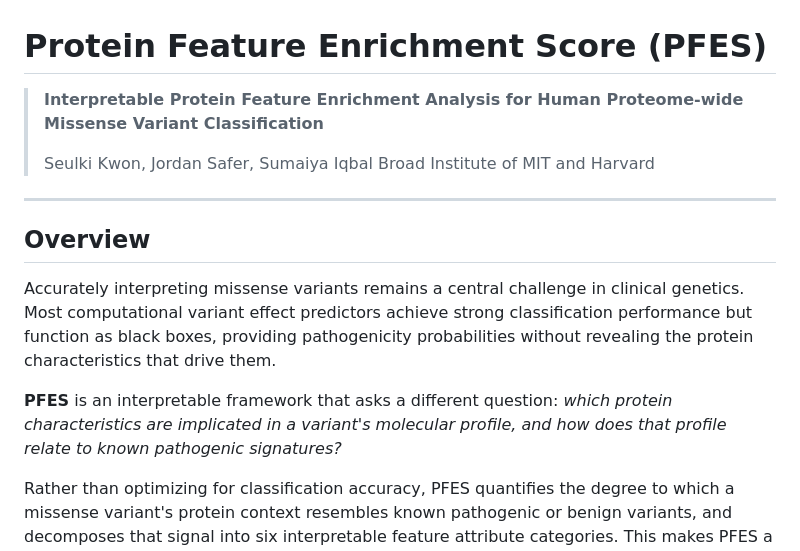
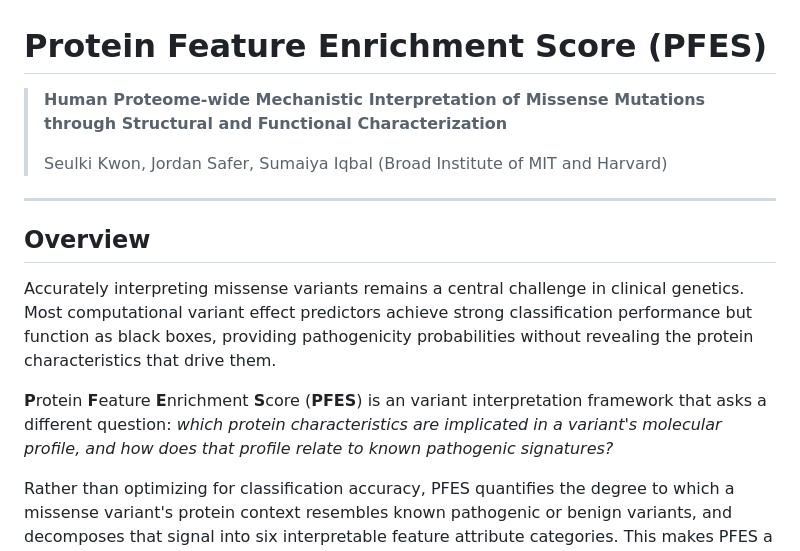
Before and after one commit to broadinstitute/missense-pfes, a Markdown page: README.md, the part around the change. GitHub-like rendering.

```diff
--- a/README.md
+++ b/README.md
@@ -1,9 +1,8 @@
 # Protein Feature Enrichment Score (PFES)
 
-> **Interpretable Protein Feature Enrichment Analysis for Human Proteome-wide Missense Variant Classification**
+> **Human Proteome-wide Mechanistic Interpretation of Missense Mutations through Structural and Functional Characterization**
 >
-> Seulki Kwon, Jordan Safer, Sumaiya Iqbal
-> Broad Institute of MIT and Harvard
+> Seulki Kwon, Jordan Safer, Sumaiya Iqbal (Broad Institute of MIT and Harvard)
 
 ---
 
@@ -11,7 +10,7 @@
 
 Accurately interpreting missense variants remains a central challenge in clinical genetics. Most computational variant effect predictors achieve strong classification performance but function as black boxes, providing pathogenicity probabilities without revealing the protein characteristics that drive them.
 
-**PFES** is an interpretable framework that asks a different question: *which protein characteristics are implicated in a variant's molecular profile, and how does that profile relate to known pathogenic signatures?*
+**P**rotein **F**eature **E**nrichment **S**core (**PFES**) is an variant interpretation framework that asks a different question: *which protein characteristics are implicated in a variant's molecular profile, and how does that profile relate to known pathogenic signatures?*
 
 Rather than optimizing for classification accuracy, PFES quantifies the degree to which a missense variant's protein context resembles known pathogenic or benign variants, and decomposes that signal into six interpretable feature attribute categories. This makes PFES a complementary resource to existing variant effect predictors, adding a transparent mechanistic layer to variant interpretation workflows.
 
```
